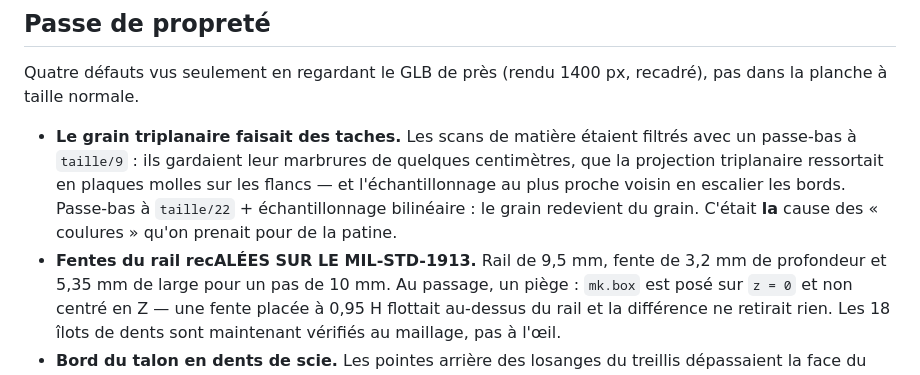
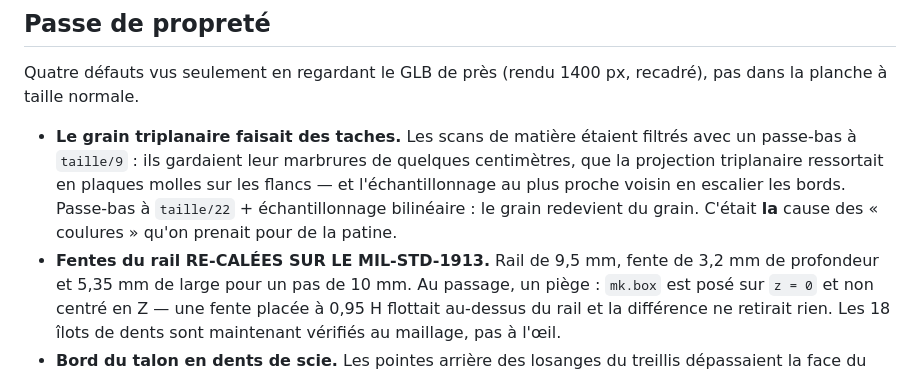
Before and after one commit to DimalaxYT/3F, a Markdown page: examples/g36_rifle/README.md, the part around the change. Rendered like a GitHub page.

Commit message:
G36 — coquille README
Co-authored-by: arena-agent <297053741+arena-agent@users.noreply.github.com>

```diff
--- a/examples/g36_rifle/README.md
+++ b/examples/g36_rifle/README.md
@@ -203,7 +203,7 @@ recadré), pas dans la planche à taille normale.
   escalier les bords. Passe-bas à `taille/22` + échantillonnage bilinéaire :
   le grain redevient du grain. C'était **la** cause des « coulures » qu'on
   prenait pour de la patine.
-- **Fentes du rail recALÉES SUR LE MIL-STD-1913.** Rail de 9,5 mm, fente de
+- **Fentes du rail RE-CALÉES SUR LE MIL-STD-1913.** Rail de 9,5 mm, fente de
   3,2 mm de profondeur et 5,35 mm de large pour un pas de 10 mm. Au passage,
   un piège : `mk.box` est posé sur `z = 0` et non centré en Z — une fente
   placée à 0,95 H flottait au-dessus du rail et la différence ne retirait
```
